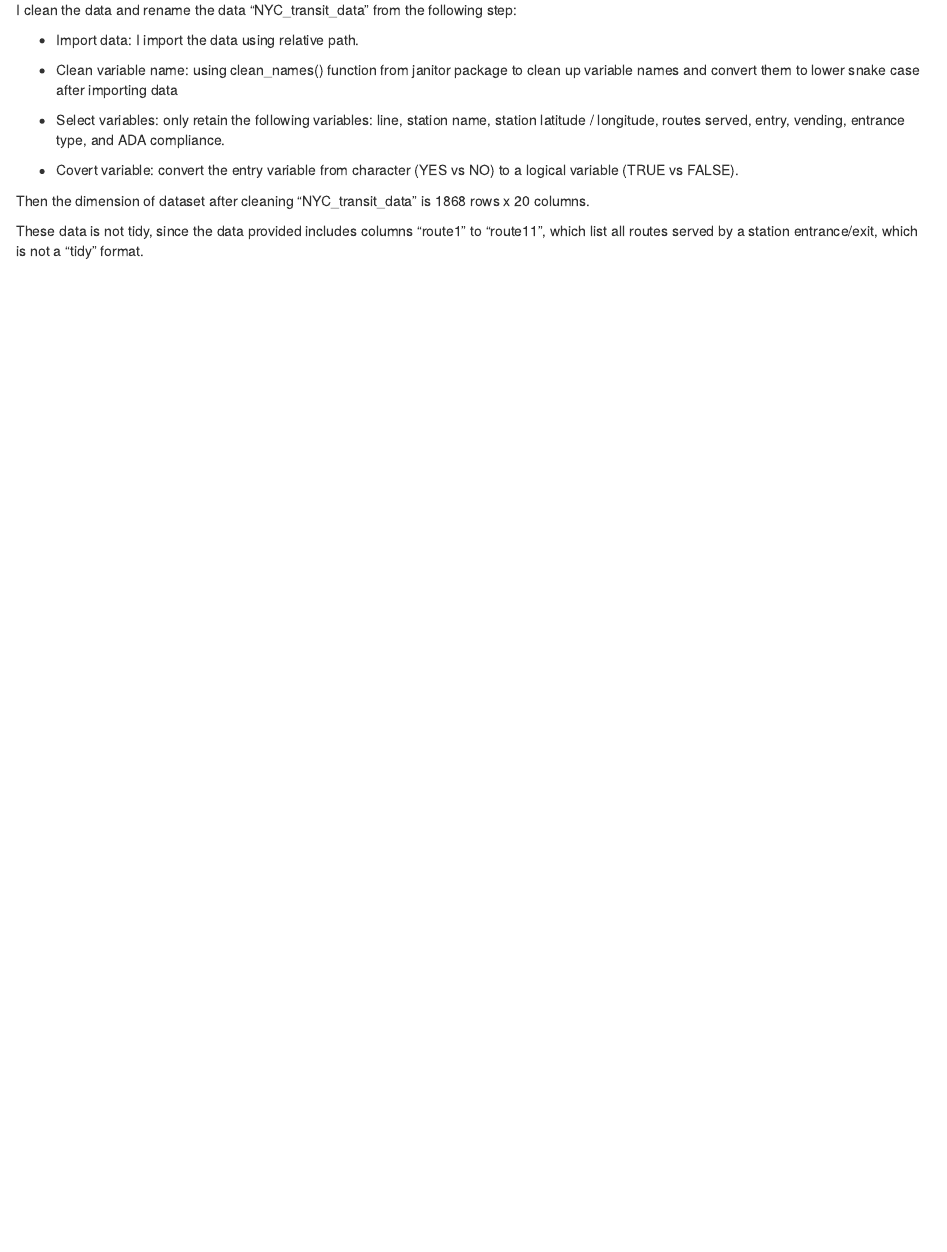
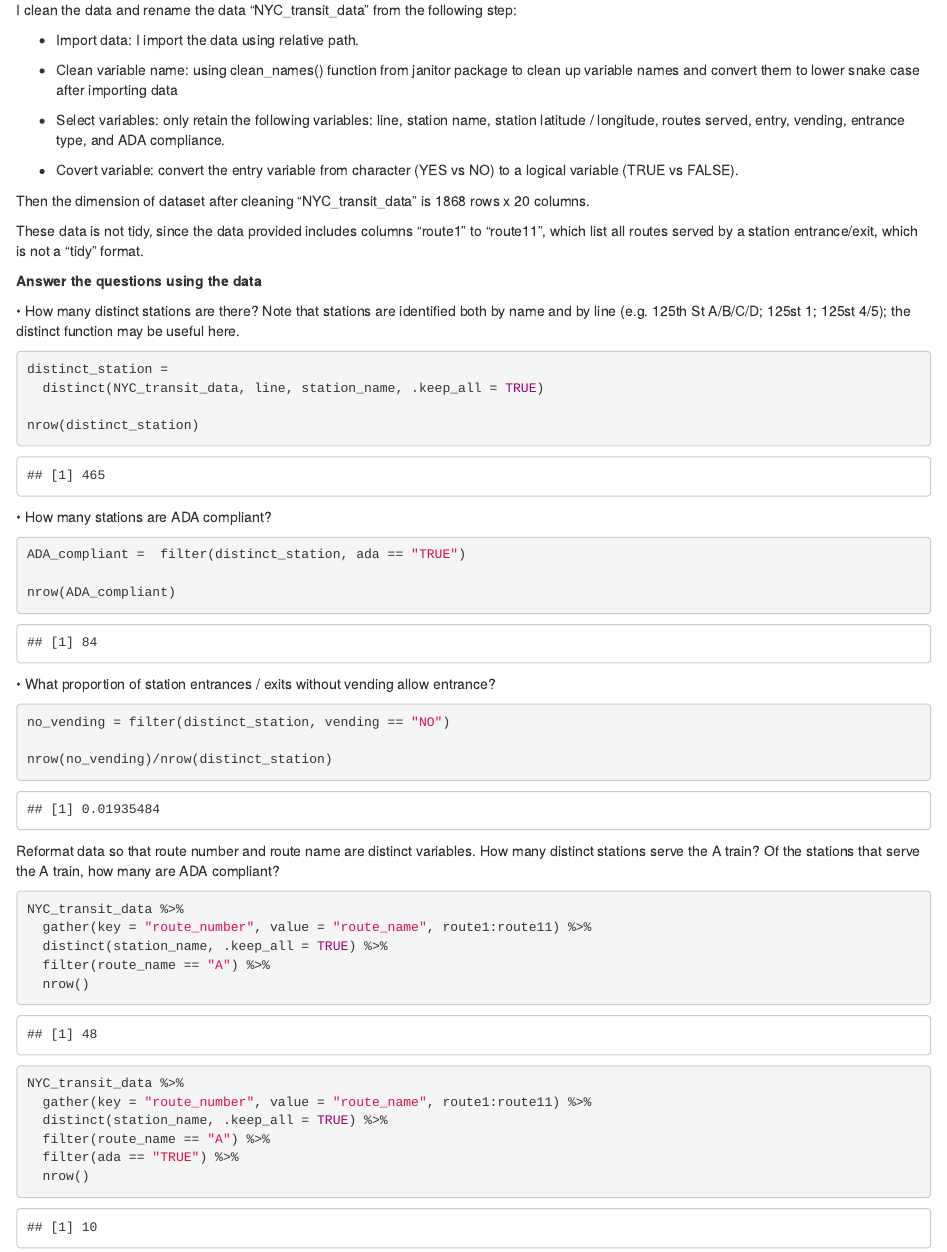
Before and after one commit to XueYang29/p8105_hw2_xy2397, an R Markdown document (p8105_hw2_xy2397.Rmd): the page in a window 1100 px wide, from 820 px down. The pictures show the output file p8105_hw2_xy2397.html that the author committed with the source, opened offline.

Commit message:
first complete problem 1

````diff
--- a/p8105_hw2_xy2397.Rmd
+++ b/p8105_hw2_xy2397.Rmd
@@ -41,3 +41,51 @@ I clean the data and rename the data "NYC_transit_data" from the following step:
 Then the dimension of dataset after cleaning "NYC_transit_data" is `r nrow(NYC_transit_data)` rows x `r (ncol(NYC_transit_data))` columns.
 
 These data is not tidy, since the data provided includes columns "route1" to "route11", which list all routes served by a station entrance/exit, which is not a "tidy" format.
+
+**Answer the questions using the data**
+
+•	How many distinct stations are there? Note that stations are identified both by name and by line (e.g. 125th St A/B/C/D; 125st 1; 125st 4/5); the distinct function may be useful here.
+
+```{r}
+distinct_station =
+  distinct(NYC_transit_data, line, station_name, .keep_all = TRUE)
+
+nrow(distinct_station)
+```
+
+
+•	How many stations are ADA compliant?
+
+```{r}
+ADA_compliant =  filter(distinct_station, ada == "TRUE")
+
+nrow(ADA_compliant)
+```
+
+
+•	What proportion of station entrances / exits without vending allow entrance?
+
+```{r}
+no_vending = filter(distinct_station, vending == "NO")
+
+nrow(no_vending)/nrow(distinct_station)
+```
+
+Reformat data so that route number and route name are distinct variables. How many distinct stations serve the A train? Of the stations that serve the A train, how many are ADA compliant?
+
+```{r}
+NYC_transit_data %>%
+  gather(key = "route_number", value = "route_name", route1:route11) %>%
+  distinct(station_name, .keep_all = TRUE) %>%
+  filter(route_name == "A") %>%
+  nrow()
+```
+
+```{r}
+NYC_transit_data %>%
+  gather(key = "route_number", value = "route_name", route1:route11) %>%
+  distinct(station_name, .keep_all = TRUE) %>%
+  filter(route_name == "A") %>%
+  filter(ada == "TRUE") %>%
+  nrow()
+```
````
Also changed, not shown: p8105_hw2_xy2397.html.
